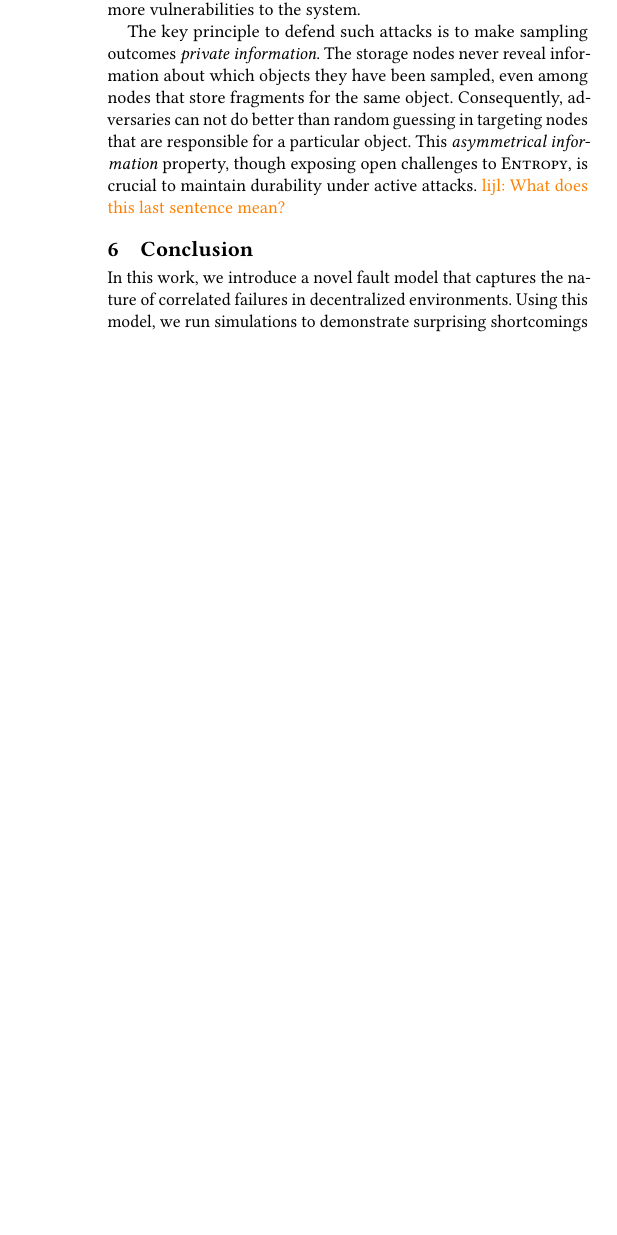
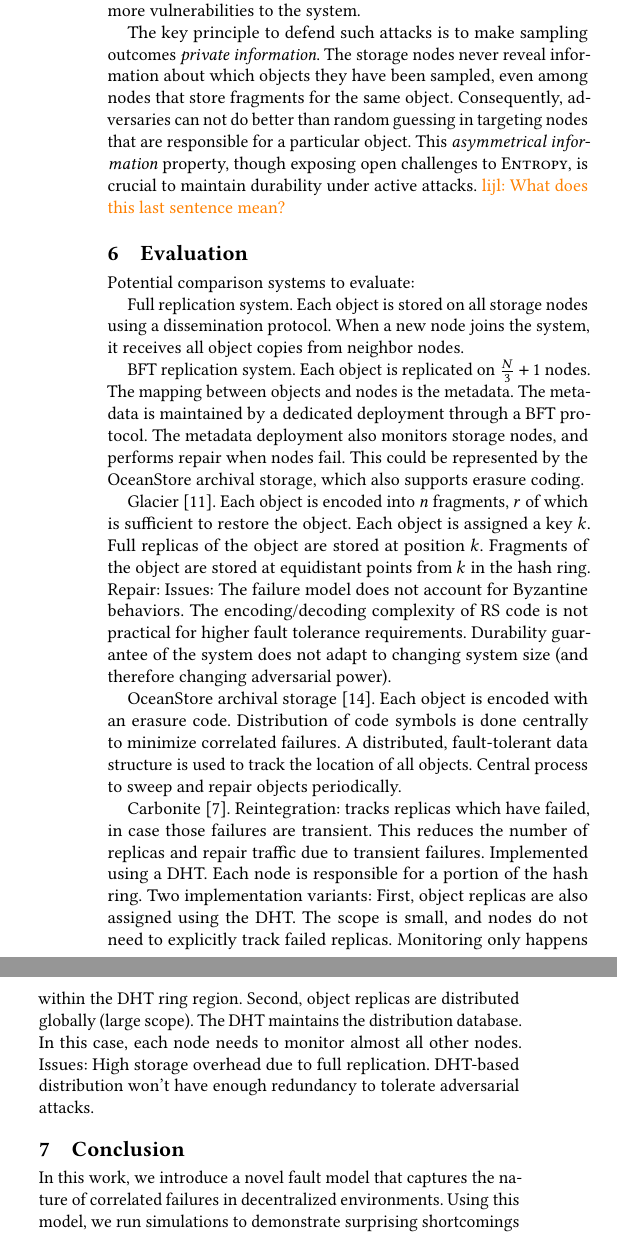
Before and after one commit to sgdxbc/dddht-paper, a LaTeX document (paper.tex, which reads sections/eval.tex): part of one column of page 7 of 7 before the commit and two parts of the columns of page 7 of 8 after it, the two joined at a grey line, cut so that both start at the same text, the shorter picture padded with empty space. Compiled offline with pdfLaTeX; a LaTeX package or settings file that is missing is left out.

Commit message:
eval: add potential comparison systems

```diff
--- a/sections/eval.tex
+++ b/sections/eval.tex
@@ -1,3 +1,53 @@
+\section{Evaluation}
+\label{sec:eval}
+
+Potential comparison systems to evaluate:
+
+Full replication system.
+Each object is stored on all storage nodes using a dissemination protocol.
+When a new node joins the system, it receives all object copies from neighbor nodes.
+
+BFT replication system.
+Each object is replicated on $\frac{N}{3} + 1$ nodes.
+The mapping between objects and nodes is the metadata.
+The metadata is maintained by a dedicated deployment through a BFT protocol.
+The metadata deployment also monitors storage nodes, and performs repair when nodes fail.
+This could be represented by the OceanStore archival storage, which also supports erasure coding.
+
+Glacier~\cite{glacier}.
+Each object is encoded into $n$ fragments, $r$ of which is sufficient to restore the object.
+Each object is assigned a key $k$.
+Full replicas of the object are stored at position $k$.
+Fragments of the object are stored at equidistant points from $k$ in the hash ring.
+Repair:
+Issues:
+The failure model does not account for Byzantine behaviors.
+The encoding/decoding complexity of RS code is not practical for higher fault tolerance requirements.
+Durability guarantee of the system does not adapt to changing system size (and therefore changing adversarial power).
+
+OceanStore archival storage~\cite{oceanstore}.
+Each object is encoded with an erasure code.
+Distribution of code symbols is done centrally to minimize correlated failures.
+A distributed, fault-tolerant data structure is used to track the location of all objects.
+Central process to sweep and repair objects periodically.
+
+Carbonite~\cite{carbonite}.
+Reintegration: tracks replicas which have failed, in case those failures are transient.
+This reduces the number of replicas and repair traffic due to transient failures.
+Implemented using a DHT.
+Each node is responsible for a portion of the hash ring.
+Two implementation variants:
+First, object replicas are also assigned using the DHT.
+The scope is small, and nodes do not need to explicitly track failed replicas.
+Monitoring only happens within the DHT ring region.
+Second, object replicas are distributed globally (large scope).
+The DHT maintains the distribution database.
+In this case, each node needs to monitor almost all other nodes.
+Issues:
+High storage overhead due to full replication.
+DHT-based distribution won't have enough redundancy to tolerate adversarial attacks.
+
+\iffalse
 We use two types of experiments to evaluate \sys: discrete event simulation and physical deployment on geo-distributed EC2 virtual machines.
 Unless otherwise specified, we use $\kin = 32, R = 80$ for the inner code,
 % We implement the outer code using rateless erasure code with randomly generated indices.
```
Also changed, not shown: paper.tex (+1 -0 lines), sections/eval.tex (1 more changed lines).
